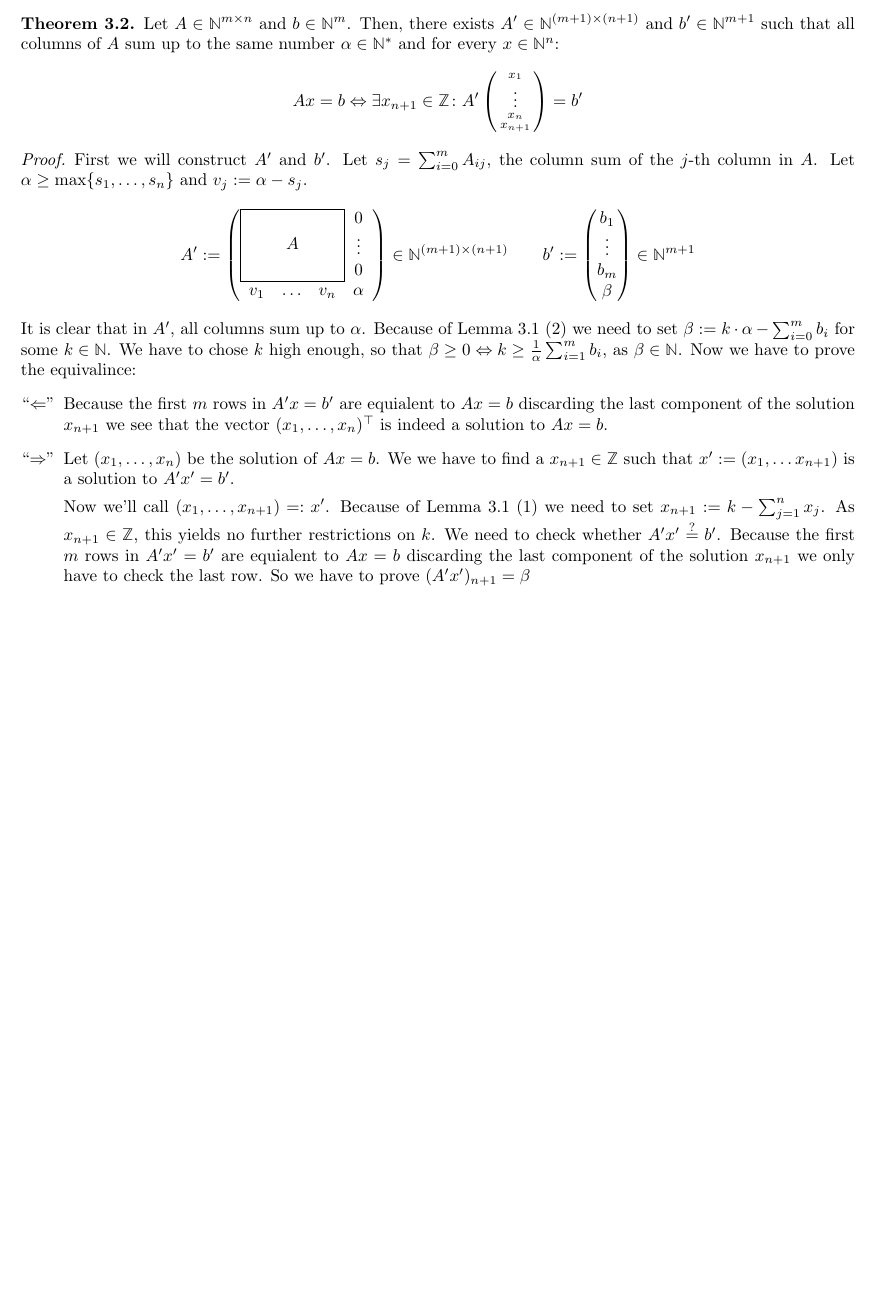
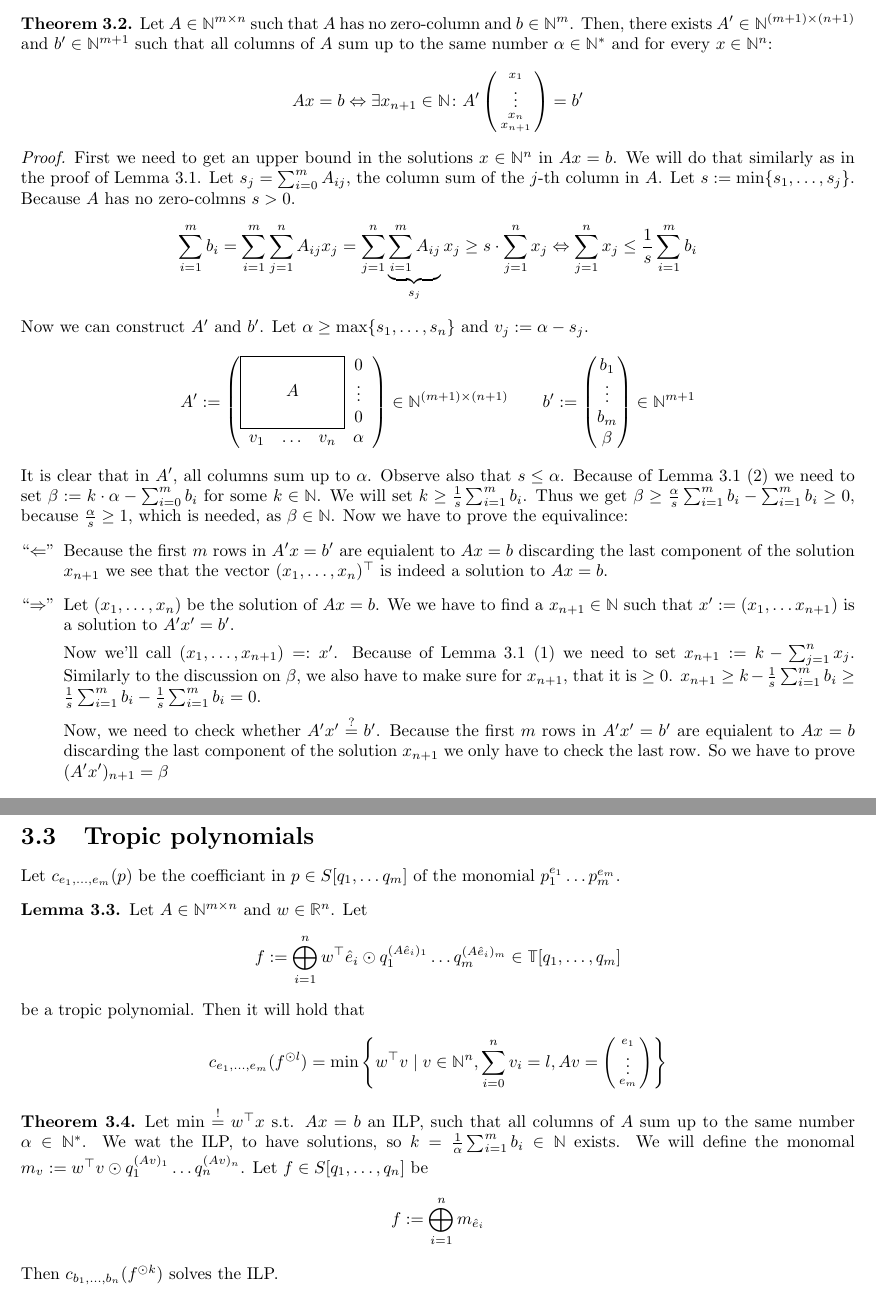
Before and after one commit to Mioriarty/bachelor-thesis, a LaTeX thesis (main.tex, which reads ilp/ilp.tex): part of page 11 of 11 before the commit and two parts of pages 11 and 12 of 12 after it, the two joined at a grey line, cut so that both start at the same text, the shorter picture padded with empty space. Compiled offline with pdfLaTeX.

Commit message:
fixiing Theorem 3.2 so the solution is completely in N^n

```diff
--- a/ilp/ilp.tex
+++ b/ilp/ilp.tex
@@ -36,8 +36,8 @@ yields among others the solutions $(2, 0)^\top$ and $(0, 1)^\top$, which clearly
 We have to accept, that when creating the adapted system of equations, we also have to adapt the solutions. The hop is, that from the adapted solution we can recover the solutions we are looking for. This is indeed possible and is the basis for all further discussions.
 
 \begin{theorem}
-    Let $A\in \N^{m \times n}$ and $b \in \N^m$. Then, there exists $A' \in \N^{(m+1) \times (n+1)}$ and $b' \in \N^{m+1}$ such that all columns of $A$ sum up to the same number $\alpha \in \N^*$ and for every $x \in \N^n$:
-    $$Ax = b \Leftrightarrow \exists x_{n+1}\in \Z\colon A' \smat{
+    Let $A\in \N^{m \times n}$ such that $A$ has no zero-column and $b \in \N^m$. Then, there exists $A' \in \N^{(m+1) \times (n+1)}$ and $b' \in \N^{m+1}$ such that all columns of $A$ sum up to the same number $\alpha \in \N^*$ and for every $x \in \N^n$:
+    $$Ax = b \Leftrightarrow \exists x_{n+1}\in \N\colon A' \smat{
         x_1\\
         \vdots\\
         x_n\\
@@ -46,7 +46,9 @@ We have to accept, that when creating the adapted system of equations, we also h
 \end{theorem}
 
 \begin{proof}
-    First we will construct $A'$ and $b'$. Let $s_j = \sum_{i=0}^{m} A_{ij}$, the column sum of the $j$-th column in $A$. Let $\alpha \geq \max\{s_1, \dots, s_n\}$ and $v_j := \alpha - s_j$.
+    First we need to get an upper bound in the solutions $x \in \N^n$ in $Ax=b$. We will do that similarly as in the proof of Lemma \ref{lemma:ilp_pre1}. Let $s_j = \sum_{i=0}^{m} A_{ij}$, the column sum of the $j$-th column in $A$. Let $s := \min\{s_1, \dots, s_j\}$. Because $A$ has no zero-colmns $s > 0$.
+    $$\sum_{i=1}^m b_i = \sum_{i=1}^{m}\sum_{j=1}^{n}A_{ij} x_j = \sum_{j=1}^{n}\underbrace{\sum_{i=1}^{m}A_{ij}}_{s_j} x_j \geq s \cdot \sum_{j=1}^{n}x_j \Leftrightarrow \sum_{j=1}^{n}x_j \leq \frac{1}{s}\sum_{i=1}^{m}b_i$$
+    Now we can construct $A'$ and $b'$. Let $\alpha \geq \max\{s_1, \dots, s_n\}$ and $v_j := \alpha - s_j$.
     $$A' :=
     \begin{pNiceArray}{cccc}[margin]
     \Block[draw]{3-3}{A} & & & 0 \\
@@ -55,13 +57,14 @@ We have to accept, that when creating the adapted system of equations, we also h
     v_1 & \dots  & v_n & \alpha
     \end{pNiceArray} \in \N^{(m+1) \times (n+1)}
     \qquad b' := \mat{b_1\\\vdots\\b_m\\\beta} \in \N^{m+1}$$
-    It is clear that in $A'$, all columns sum up to $\alpha$. Because of Lemma \ref{lemma:ilp_pre1} (2) we need to set $\beta := k \cdot \alpha - \sum_{i=0}^{m}b_i$ for some $k \in \N$. We have to chose $k$ high enough, so that $\beta \geq 0 \Leftrightarrow k \geq \frac{1}{\alpha}\sum_{i=1}^{m}b_i$, as $\beta \in \N$. Now we have to prove the equivalince:
+    It is clear that in $A'$, all columns sum up to $\alpha$. Observe also that $s \leq \alpha$. Because of Lemma \ref{lemma:ilp_pre1} (2) we need to set $\beta := k \cdot \alpha - \sum_{i=0}^{m}b_i$ for some $k \in \N$. We will set $k \geq \frac{1}{s}\sum_{i=1}^{m}b_i$. Thus we get $\beta \geq \frac{\alpha}{s}\sum_{i=1}^{m}b_i - \sum_{i=1}^{m}b_i \geq 0$, because $\frac{\alpha}{s} \geq 1$, which is needed, as $\beta \in \N$. Now we have to prove the equivalince:
     \begin{itemize}
         \item[``$\Leftarrow$''] Because the first $m$ rows in $A'x=b'$ are equialent to $Ax=b$ discarding the last component of the solution $x_{n+1}$ we see that the vector $(x_1, \dots, x_n)^\top$ is indeed a solution to $Ax=b$.
-        \item[``$\Rightarrow$''] Let $(x_1, \dots, x_n)$ be the solution of $Ax=b$. We we have to find a $x_{n+1} \in \Z$ such that $x' := (x_1, \dots x_{n+1})$ is a solution to $A'x' = b'$.
+        \item[``$\Rightarrow$''] Let $(x_1, \dots, x_n)$ be the solution of $Ax=b$. We we have to find a $x_{n+1} \in \N$ such that $x' := (x_1, \dots x_{n+1})$ is a solution to $A'x' = b'$.
 
+        Now we'll call $(x_1, \dots, x_{n+1}) =: x'$. Because of Lemma \ref{lemma:ilp_pre1} (1) we need to set $x_{n+1} := k - \sum_{j=1}^{n}x_j$. Similarly to the discussion on $\beta$, we also have to make sure for $x_{n+1}$, that it is $\geq 0$. $x_{n+1} \geq k - \frac{1}{s}\sum_{i=1}^{m}b_i \geq \frac{1}{s}\sum_{i=1}^{m}b_i - \frac{1}{s}\sum_{i=1}^{m}b_i = 0$.
 
-        Now we'll call $(x_1, \dots, x_{n+1}) =: x'$. Because of Lemma \ref{lemma:ilp_pre1} (1) we need to set $x_{n+1} := k - \sum_{j=1}^{n}x_j$. As $x_{n+1} \in \Z$, this yields no further restrictions on $k$. We need to check whether $A'x'\stackrel{?}{=}b'$. Because the first $m$ rows in $A'x'=b'$ are equialent to $Ax=b$ discarding the last component of the solution $x_{n+1}$ we only have to check the last row. So we have to prove $(A'x')_{n+1} = \beta$
+        Now, we need to check whether $A'x'\stackrel{?}{=}b'$. Because the first $m$ rows in $A'x'=b'$ are equialent to $Ax=b$ discarding the last component of the solution $x_{n+1}$ we only have to check the last row. So we have to prove $(A'x')_{n+1} = \beta$
         \begin{align*}
             (A'x')_{n+1} &= \sum_{j=1}^{n}v_jx_j + \alpha \cdot x_{n+1} = \sum_{j=1}^{n}(\alpha - s_j)x_j + \alpha \cdot x_{n+1} = \alpha \cdot \sum_{j=1}^{n}x_j - \sum_{j=1}^{n}s_jx_j + \alpha \cdot x_{n+1}\\
             &= \alpha \cdot \underbrace{\left(\sum_{j=1}^{n}x_j + x_{n+1}\right)}_k - \sum_{j=1}^{n}s_jx_j = \alpha \cdot k - \sum_{j=1}^{n}\sum_{i=1}^{m}A_{ij}x_j = \alpha\cdot k - \sum_{i=1}^{m}\underbrace{\sum_{j=1}^{n}A_{ij}x_j}_{b_i}\\
@@ -70,3 +73,19 @@ We have to accept, that when creating the adapted system of equations, we also h
     \end{itemize}
 \end{proof}
 So from this point on we can w.l.o.g. assume, that in any system of equations $Ax=b$ all columns sum up to the same number.
+
+\section{Tropic polynomials}
+Let $c_{e_1, \dots, e_m}(p)$ be the coefficiant in $p \in S[q_1, \dots q_m]$ of the monomial $p_1^{e_1}\dots p_m^{e_m}$.
+
+\begin{lemma}
+    Let $A \in \N^{m \times n}$ and $w \in \R^n$. Let
+    $$f := \bigoplus_{i=1}^{n} w^\top\hat e_i\odot  q_1^{(A\hat e_i)_1}\dots q_m^{(A\hat e_i)_m} \in \T[q_1, \dots, q_m]$$
+    be a tropic polynomial. Then it will hold that
+    $$c_{e_1, \dots, e_m}(f^{\odot l}) = \min\left\{w^\top v \mid v \in \N^n, \sum_{i=0}^{n}v_i = l, Av=\smat{e_1\\\vdots\\e_m}\right\}$$
+\end{lemma}
+
+\begin{theorem}
+    Let $\min \stackrel{!}{=} w^\top x$ s.t. $Ax=b$ an ILP, such that all columns of $A$ sum up to the same number $\alpha \in \N^*$. We wat the ILP, to have solutions, so $k = \frac{1}{\alpha}\sum_{i=1}^{m}b_i \in \N$ exists. We will define the monomal $m_v := w^\top v \odot q_1^{(Av)_1}\dots q_n^{(Av)_n}$. Let $f \in S[q_1, \dots, q_n]$ be
+    $$f := \bigoplus_{i=1}^n m_{\hat e_i}$$
+    Then $c_{b_1, \dots, b_n}(f^{\odot k})$ solves the ILP.
+\end{theorem}
--- a/main.tex
+++ b/main.tex
@@ -27,6 +27,7 @@
 \newcommand{\R}{\mathbb{R}}
 \newcommand{\N}{\mathbb{N}}
 \newcommand{\Z}{\mathbb{Z}}
+\newcommand{\T}{\mathbb{T}}
 \renewcommand{\d}{\,\mathrm{d}}
 \newcommand{\imat}{\mathbb{1}}
 \newcommand{\zeromat}{\mathbb{0}}
```
